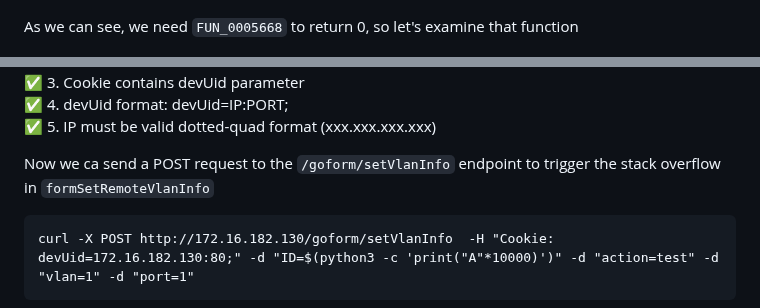
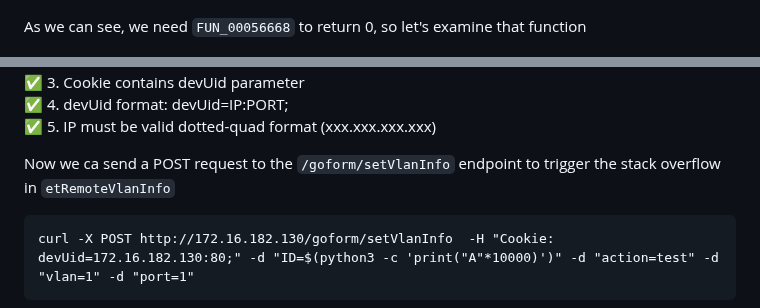
Before and after one commit to dwBruijn/CVEs, a Markdown page: Tenda/setRemoteVlanInfo.md, 2 parts joined by grey strips. Rendered like a GitHub page.

````diff
--- a/Tenda/setRemoteVlanInfo.md
+++ b/Tenda/setRemoteVlanInfo.md
@@ -33,7 +33,7 @@ Let's examine `formSetVlanInfo` and see how `formSetRemoteVlanInfo` is called
 
 ![Parent Funciton](../resources/imgs/Tenda/SetRemoteVlanInfoParentFn.png)
 
-As we can see, we need `FUN_0005668` to return 0, so let's examine that function
+As we can see, we need `FUN_00056668` to return 0, so let's examine that function
 
 ![Remote Detection Funciton](../resources/imgs/Tenda/setRemoteVlanInfoDetectRemoteFn.png)
 
@@ -44,7 +44,7 @@ So we need the following:
 ✅ 4. devUid format: devUid=IP:PORT;
 ✅ 5. IP must be valid dotted-quad format (xxx.xxx.xxx.xxx)
 
-Now we ca send a POST request to the `/goform/setVlanInfo` endpoint to trigger the stack overflow in `formSetRemoteVlanInfo`
+Now we ca send a POST request to the `/goform/setVlanInfo` endpoint to trigger the stack overflow in `etRemoteVlanInfo`
 
 ```
 curl -X POST http://172.16.182.130/goform/setVlanInfo  -H "Cookie: devUid=172.16.182.130:80;" -d "ID=$(python3 -c 'print("A"*10000)')" -d "action=test" -d "vlan=1" -d "port=1"
````
Also changed, not shown: Tenda/setRemoteInternetLanInfo.md (+1 -1 lines), resources/imgs/Tenda/formSetRemoteInternetLanInfo.png.
